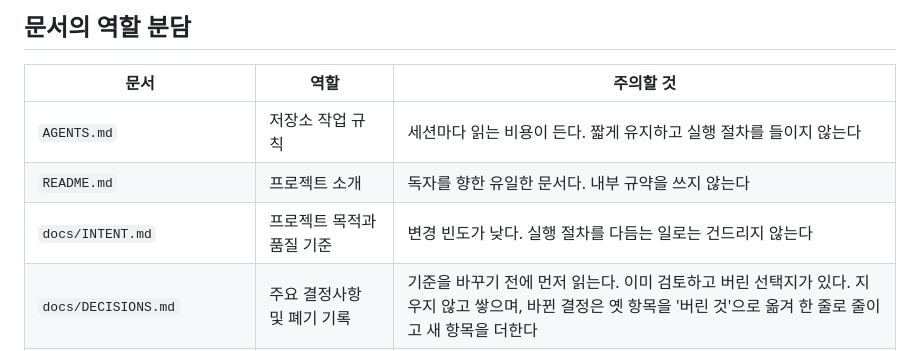
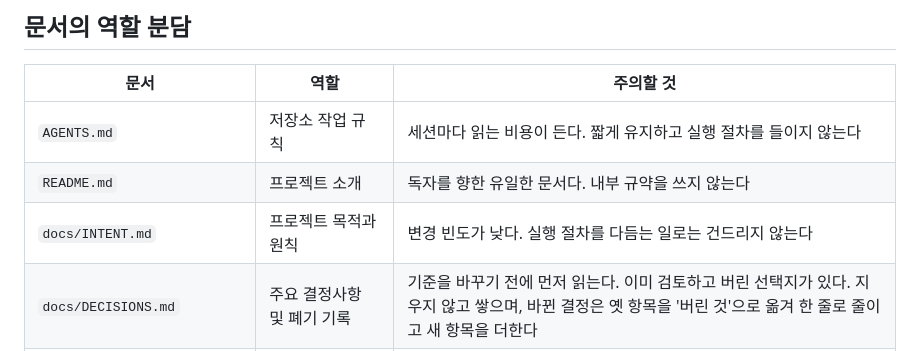
Before and after one commit to yg-moon/ai-weekly-news, a Markdown page: AGENTS.md, the part around the change. Drawn GitHub-style.

Commit message:
Describe INTENT as purpose and principles in the document table
Co-Authored-By: Claude Opus 5.5 <noreply@anthropic.com>

```diff
--- a/AGENTS.md
+++ b/AGENTS.md
@@ -39,7 +39,7 @@
 |---|---|---|
 | `AGENTS.md` | 저장소 작업 규칙 | 세션마다 읽는 비용이 든다. 짧게 유지하고 실행 절차를 들이지 않는다 |
 | `README.md` | 프로젝트 소개 | 독자를 향한 유일한 문서다. 내부 규약을 쓰지 않는다 |
-| `docs/INTENT.md` | 프로젝트 목적과 품질 기준 | 변경 빈도가 낮다. 실행 절차를 다듬는 일로는 건드리지 않는다 |
+| `docs/INTENT.md` | 프로젝트 목적과 원칙 | 변경 빈도가 낮다. 실행 절차를 다듬는 일로는 건드리지 않는다 |
 | `docs/DECISIONS.md` | 주요 결정사항 및 폐기 기록 | 기준을 바꾸기 전에 먼저 읽는다. 이미 검토하고 버린 선택지가 있다. 지우지 않고 쌓으며, 바뀐 결정은 옛 항목을 '버린 것'으로 옮겨 한 줄로 줄이고 새 항목을 더한다 |
 | `docs/RUNBOOK_WEEKLY.md` | 주간호 실행 절차 | 주간 발행 작업은 이 문서를 처음부터 끝까지 읽고 그대로 따른다 |
 | `docs/RUNBOOK_QUARTERLY.md` | 분기호 실행 절차 | 주간 런북에서 이어서 돈다 |
```
